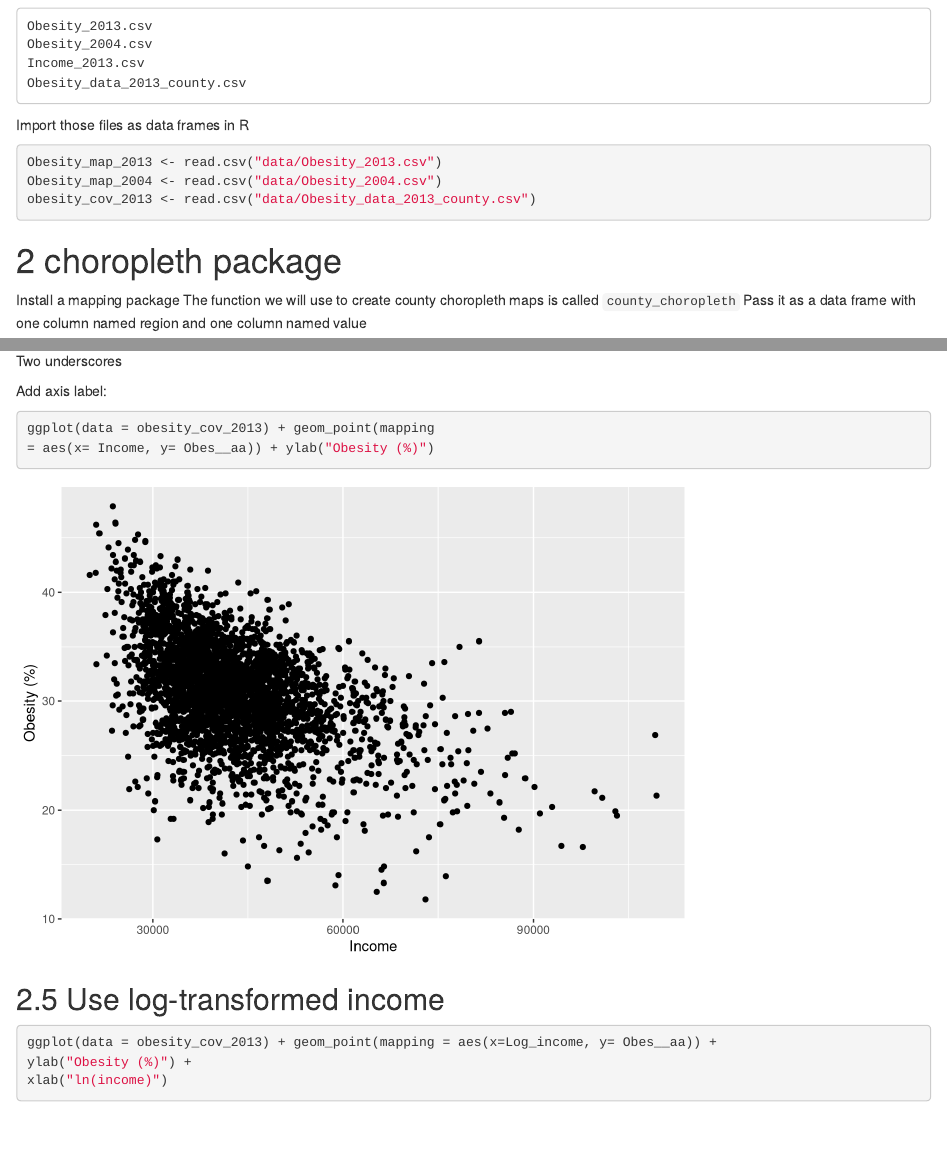
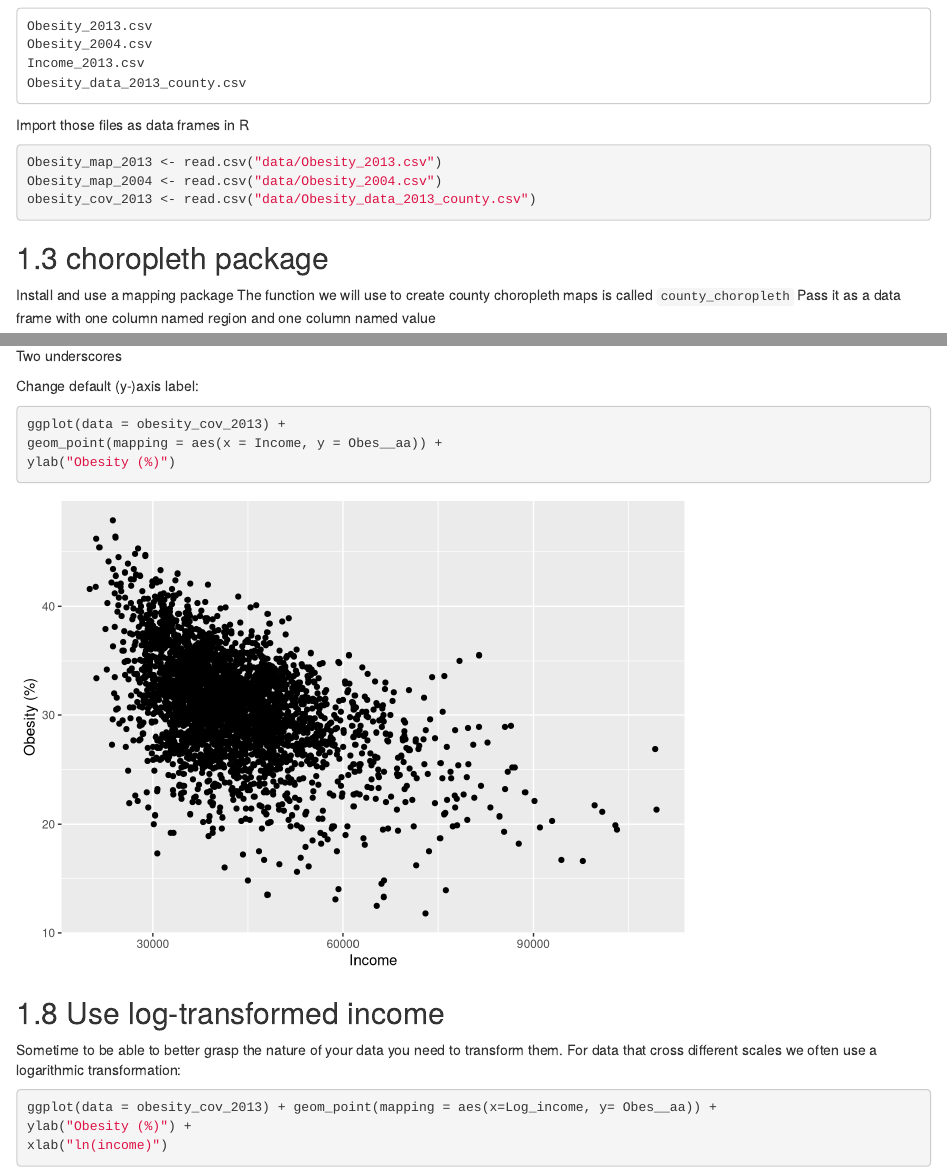
Before and after one commit to simoncarrignon/bd4ss, an R Markdown document (02_mappingobesity.Rmd): the page in a window 1100 px wide, from 320 px down, and a second part further down, joined at a grey line. Rendered offline with R 4.5, knitr and Pandoc, with nearby package versions; drawn as R Markdown's standard HTML page in place of the format the file asks for; common packages that the code uses without loading them are loaded.

Commit message:
minor edits

````diff
--- a/02_mappingobesity.Rmd
+++ b/02_mappingobesity.Rmd
@@ -34,8 +34,8 @@ obesity_cov_2013 <- read.csv("data/Obesity_data_2013_county.csv")
 ```
 
 
-# choropleth package
-Install a mapping package
+## choropleth package
+Install and use a  mapping package
 The function we will use to create county choropleth maps is called
 `county_choropleth`
 Pass it as a data frame with one column named region and one column named value
@@ -92,16 +92,20 @@ Plotting obesity data
 ggplot(data = obesity_cov_2013) + geom_point(mapping = aes(x=
 Income, y= Obes__aa))
 ```
+
 Two underscores
 
-Add axis label:
+Change default (y-)axis label:
 ```{r}
-ggplot(data = obesity_cov_2013) + geom_point(mapping
-= aes(x= Income, y= Obes__aa)) + ylab("Obesity (%)")
+ggplot(data = obesity_cov_2013) +
+geom_point(mapping = aes(x = Income, y = Obes__aa)) +
+ylab("Obesity (%)")
 ```
 
 
 ## Use log-transformed income
+
+Sometime to be able to better grasp the nature of your data you need to transform them. For data that cross different scales we often use a logarithmic transformation:
 
 ```{r}
 ggplot(data = obesity_cov_2013) + geom_point(mapping = aes(x=Log_income, y= Obes__aa)) +
````
